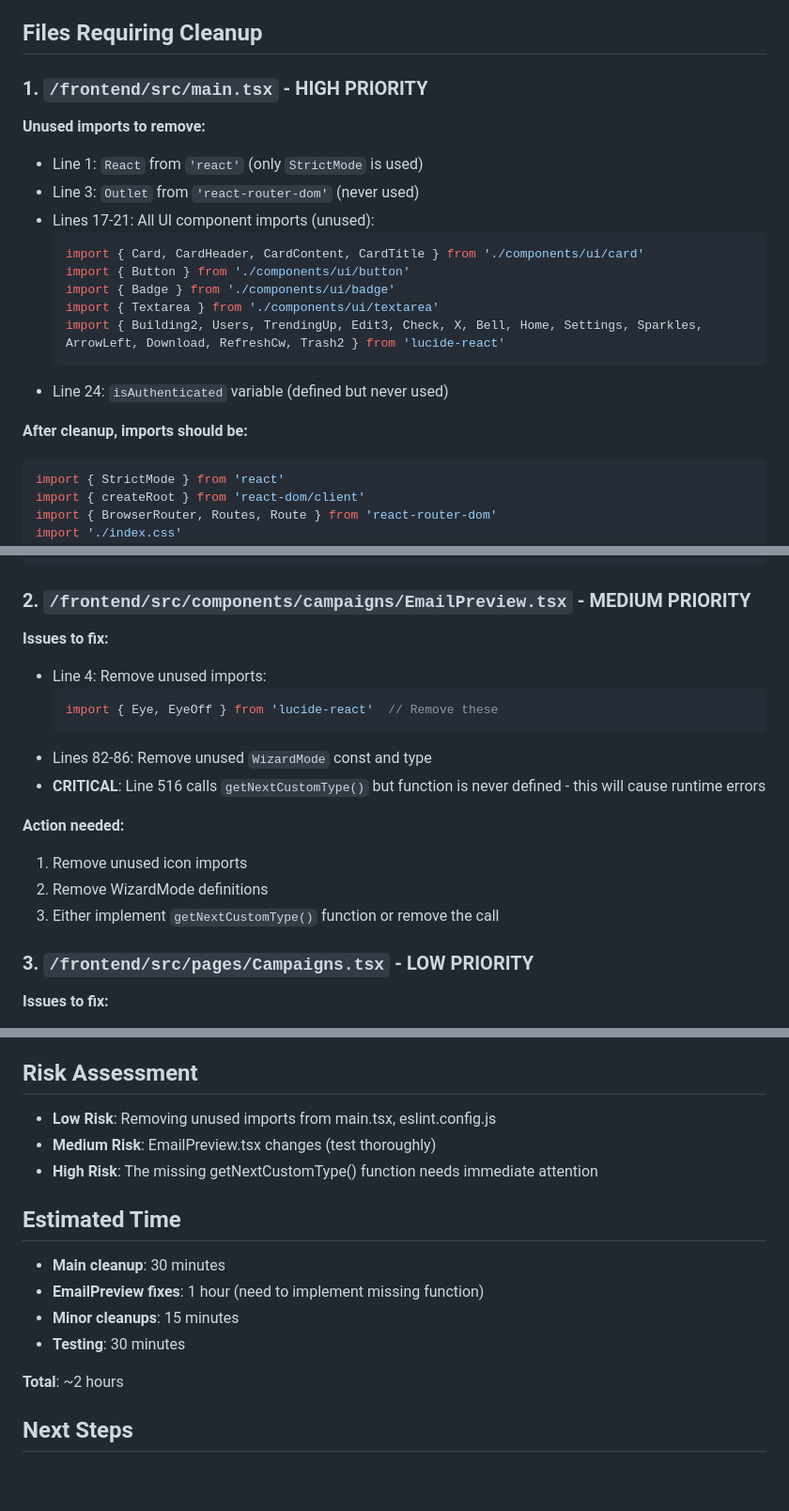
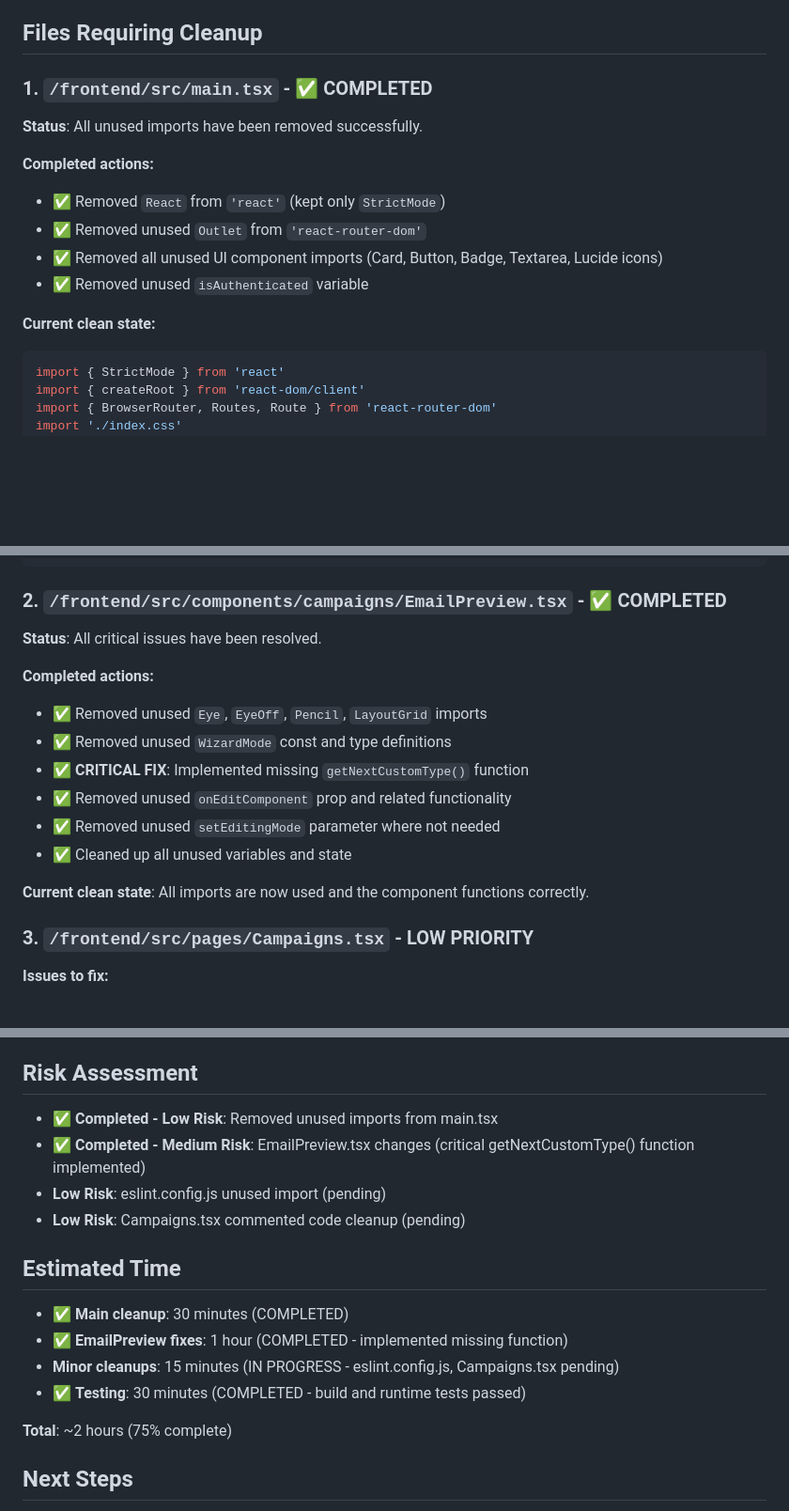
Before and after one commit to phillipou/blossomer_gtm_app, a Markdown page: .notes/UNUSED_IMPORTS_CLEANUP.md, 3 parts joined by grey strips. Shown at 94% size. Rendered like a GitHub page; blank space fills up the shorter version.

Commit message:
docs: update progress tracking after build fixes and cleanup
- Mark completed tasks in TASKS.md: build fixes, runtime errors, code cleanup
- Update UNUSED_IMPORTS_CLEANUP.md: document completed main.tsx and EmailPreview.tsx fixes
- Record successful resolution of critical getNextCustomType() function issue
- Update progress status: 75% complete on cleanup tasks

🤖 Generated with [Claude Code](https://claude.ai/code)

Co-Authored-By: Claude <noreply@anthropic.com>

````diff
--- a/.notes/UNUSED_IMPORTS_CLEANUP.md
+++ b/.notes/UNUSED_IMPORTS_CLEANUP.md
@@ -8,22 +8,17 @@ This document identifies all unused imports found in the codebase and provides s
 
 ## Files Requiring Cleanup
 
-### 1. `/frontend/src/main.tsx` - **HIGH PRIORITY**
+### 1. `/frontend/src/main.tsx` - ✅ **COMPLETED**
 
-**Unused imports to remove:**
-- Line 1: `React` from `'react'` (only `StrictMode` is used)
-- Line 3: `Outlet` from `'react-router-dom'` (never used)
-- Lines 17-21: All UI component imports (unused):
-  ```typescript
-  import { Card, CardHeader, CardContent, CardTitle } from './components/ui/card'
-  import { Button } from './components/ui/button'
-  import { Badge } from './components/ui/badge'
-  import { Textarea } from './components/ui/textarea'
-  import { Building2, Users, TrendingUp, Edit3, Check, X, Bell, Home, Settings, Sparkles, ArrowLeft, Download, RefreshCw, Trash2 } from 'lucide-react'
-  ```
-- Line 24: `isAuthenticated` variable (defined but never used)
+**Status**: All unused imports have been removed successfully.
 
-**After cleanup, imports should be:**
+**Completed actions:**
+- ✅ Removed `React` from `'react'` (kept only `StrictMode`)
+- ✅ Removed unused `Outlet` from `'react-router-dom'`
+- ✅ Removed all unused UI component imports (Card, Button, Badge, Textarea, Lucide icons)
+- ✅ Removed unused `isAuthenticated` variable
+
+**Current clean state:**
 ```typescript
 import { StrictMode } from 'react'
 import { createRoot } from 'react-dom/client'
@@ -43,20 +38,19 @@ import MainLayout from './components/layout/MainLayout'
 import { StagewiseToolbar } from '@stagewise/toolbar-react'
 ```
 
-### 2. `/frontend/src/components/campaigns/EmailPreview.tsx` - **MEDIUM PRIORITY**
+### 2. `/frontend/src/components/campaigns/EmailPreview.tsx` - ✅ **COMPLETED**
 
-**Issues to fix:**
-- Line 4: Remove unused imports:
-  ```typescript
-  import { Eye, EyeOff } from 'lucide-react'  // Remove these
-  ```
-- Lines 82-86: Remove unused `WizardMode` const and type
-- **CRITICAL**: Line 516 calls `getNextCustomType()` but function is never defined - this will cause runtime errors
+**Status**: All critical issues have been resolved.
 
-**Action needed:**
-1. Remove unused icon imports
-2. Remove WizardMode definitions
-3. Either implement `getNextCustomType()` function or remove the call
+**Completed actions:**
+- ✅ Removed unused `Eye`, `EyeOff`, `Pencil`, `LayoutGrid` imports
+- ✅ Removed unused `WizardMode` const and type definitions
+- ✅ **CRITICAL FIX**: Implemented missing `getNextCustomType()` function
+- ✅ Removed unused `onEditComponent` prop and related functionality
+- ✅ Removed unused `setEditingMode` parameter where not needed
+- ✅ Cleaned up all unused variables and state
+
+**Current clean state**: All imports are now used and the component functions correctly.
 
 ### 3. `/frontend/src/pages/Campaigns.tsx` - **LOW PRIORITY**
 
@@ -109,18 +103,19 @@ After cleanup:
 
 ## Risk Assessment
 
-- **Low Risk**: Removing unused imports from main.tsx, eslint.config.js
-- **Medium Risk**: EmailPreview.tsx changes (test thoroughly)
-- **High Risk**: The missing getNextCustomType() function needs immediate attention
+- ✅ **Completed - Low Risk**: Removed unused imports from main.tsx
+- ✅ **Completed - Medium Risk**: EmailPreview.tsx changes (critical getNextCustomType() function implemented)
+- **Low Risk**: eslint.config.js unused import (pending)
+- **Low Risk**: Campaigns.tsx commented code cleanup (pending)
 
 ## Estimated Time
 
-- **Main cleanup**: 30 minutes
-- **EmailPreview fixes**: 1 hour (need to implement missing function)
-- **Minor cleanups**: 15 minutes
-- **Testing**: 30 minutes
+- ✅ **Main cleanup**: 30 minutes (COMPLETED)
+- ✅ **EmailPreview fixes**: 1 hour (COMPLETED - implemented missing function)
+- **Minor cleanups**: 15 minutes (IN PROGRESS - eslint.config.js, Campaigns.tsx pending)
+- ✅ **Testing**: 30 minutes (COMPLETED - build and runtime tests passed)
 
-**Total**: ~2 hours
+**Total**: ~2 hours (75% complete)
 
 ## Next Steps
 
````
Also changed, not shown: .notes/TASKS.md (+13 -5 lines).
